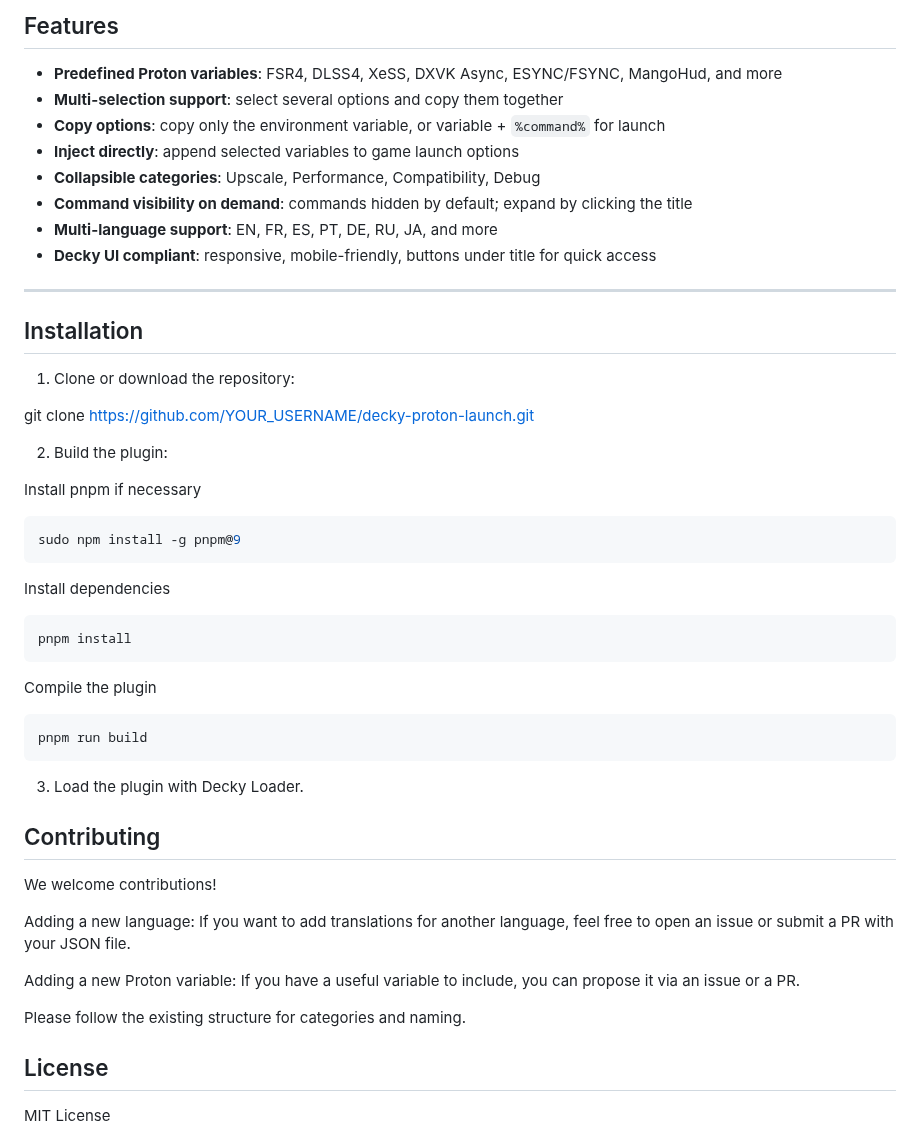
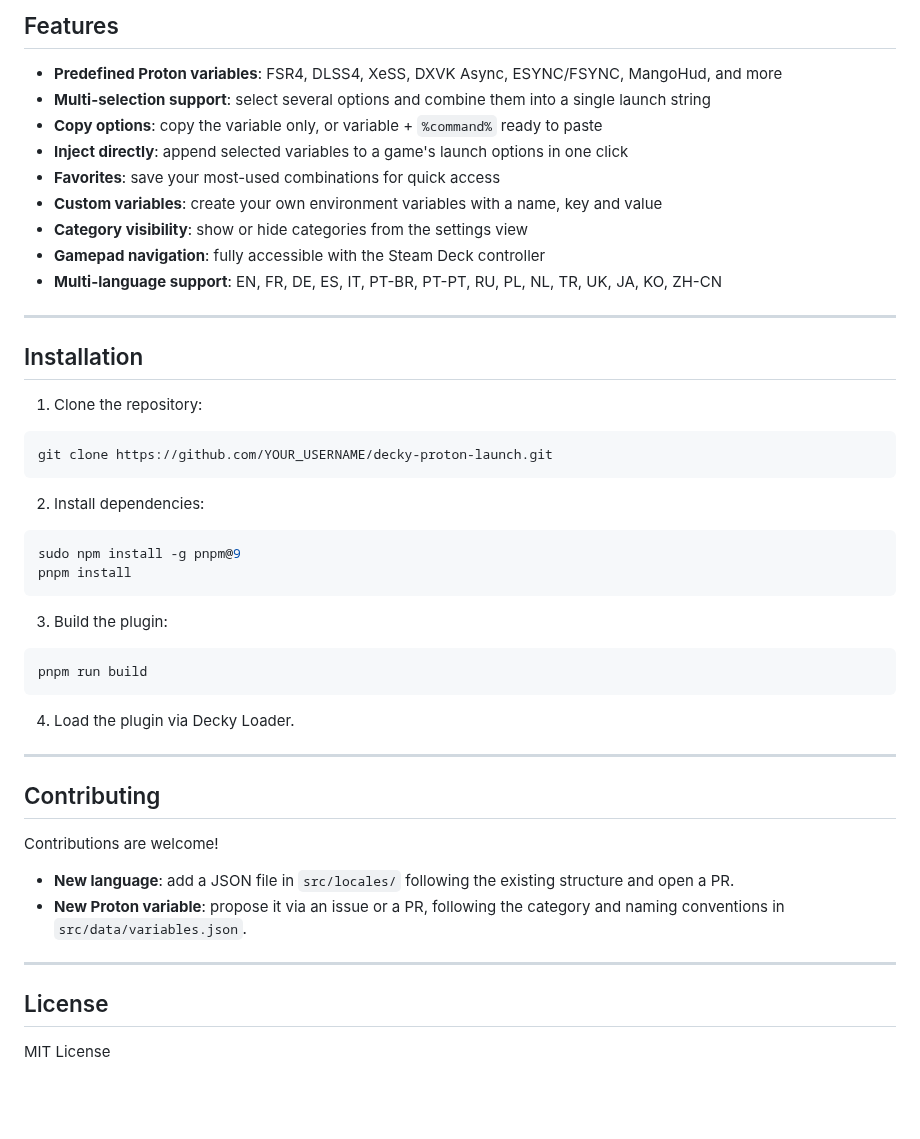
Before and after one commit to moi952/decky-proton-launch, a Markdown page: README.md, the part around one of its changes. Drawn GitHub-style; blank space fills up the shorter version.

Commit message:
feat: Update readme

````diff
--- a/README.md
+++ b/README.md
@@ -11,53 +14,50 @@ Decky Proton Launch provides a simple, intuitive interface to enable commonly us
 ## Features
 
 - **Predefined Proton variables**: FSR4, DLSS4, XeSS, DXVK Async, ESYNC/FSYNC, MangoHud, and more
-- **Multi-selection support**: select several options and copy them together
-- **Copy options**: copy only the environment variable, or variable + `%command%` for launch
-- **Inject directly**: append selected variables to game launch options
-- **Collapsible categories**: Upscale, Performance, Compatibility, Debug
-- **Command visibility on demand**: commands hidden by default; expand by clicking the title
-- **Multi-language support**: EN, FR, ES, PT, DE, RU, JA, and more
-- **Decky UI compliant**: responsive, mobile-friendly, buttons under title for quick access
+- **Multi-selection support**: select several options and combine them into a single launch string
+- **Copy options**: copy the variable only, or variable + `%command%` ready to paste
+- **Inject directly**: append selected variables to a game's launch options in one click
+- **Favorites**: save your most-used combinations for quick access
+- **Custom variables**: create your own environment variables with a name, key and value
+- **Category visibility**: show or hide categories from the settings view
+- **Gamepad navigation**: fully accessible with the Steam Deck controller
+- **Multi-language support**: EN, FR, DE, ES, IT, PT-BR, PT-PT, RU, PL, NL, TR, UK, JA, KO, ZH-CN
 
 ---
 
 ## Installation
 
-1. Clone or download the repository:
+1. Clone the repository:
 
+```bash
 git clone https://github.com/YOUR_USERNAME/decky-proton-launch.git
+```
 
-2. Build the plugin:
-
-Install pnpm if necessary
+2. Install dependencies:
 
 ```bash
 sudo npm install -g pnpm@9
-```
-
-Install dependencies
-
-```bash
 pnpm install
 ```
 
-Compile the plugin
+3. Build the plugin:
 
 ```bash
 pnpm run build
 ```
 
-3. Load the plugin with Decky Loader.
+4. Load the plugin via Decky Loader.
+
+---
 
 ## Contributing
 
-We welcome contributions!
+Contributions are welcome!
 
-Adding a new language: If you want to add translations for another language, feel free to open an issue or submit a PR with your JSON file.
+- **New language**: add a JSON file in `src/locales/` following the existing structure and open a PR.
+- **New Proton variable**: propose it via an issue or a PR, following the category and naming conventions in `src/data/variables.json`.
 
-Adding a new Proton variable: If you have a useful variable to include, you can propose it via an issue or a PR.
-
-Please follow the existing structure for categories and naming.
+---
 
 ## License
 
````
Also changed, not shown: other parts of README.md (+4 -1 lines), assets/custom_shortcuts.JPG (added), assets/favorite_shortcuts.JPG (added), assets/multiple_choice.JPG (added), assets/settings.JPG (added), 1 other file.
